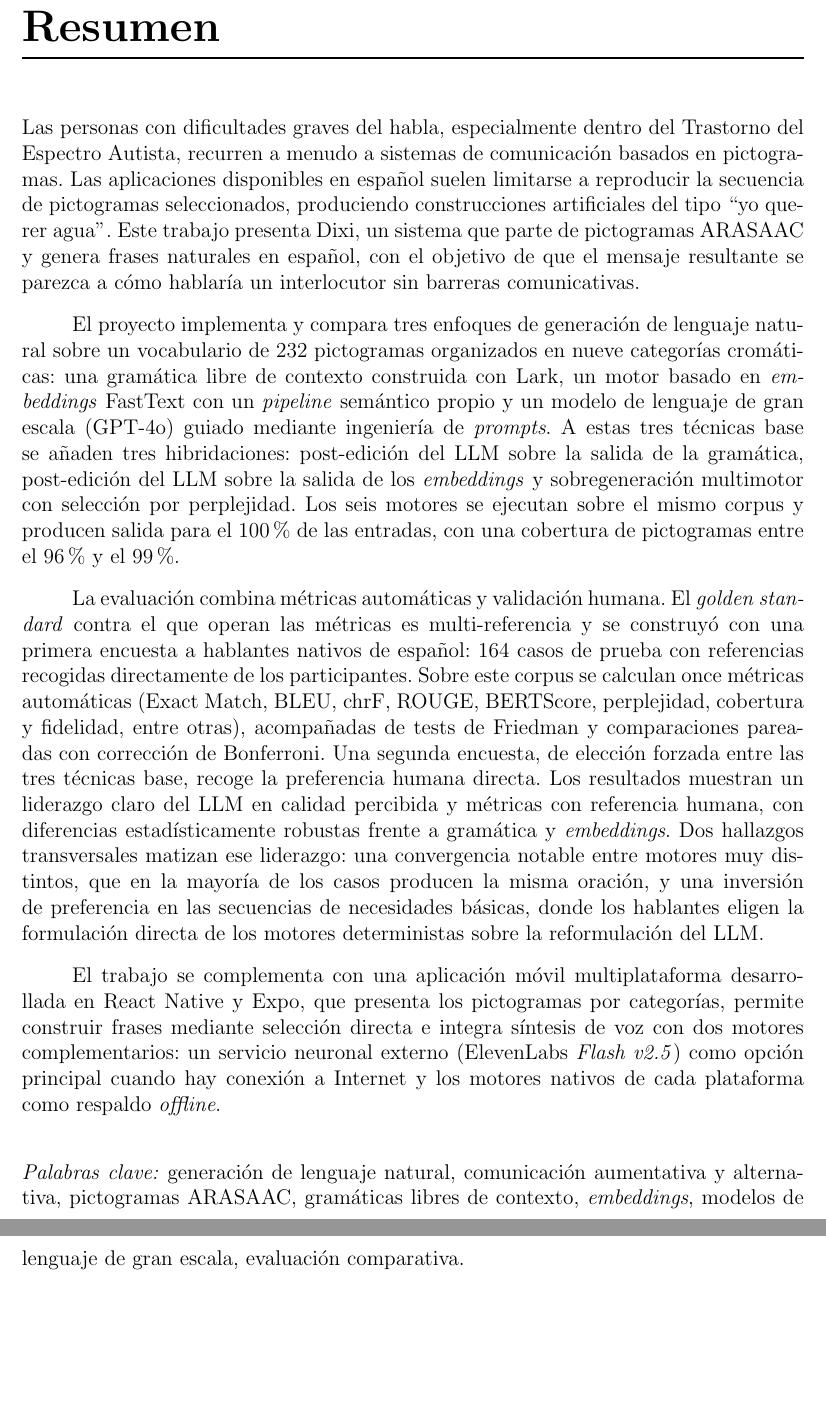
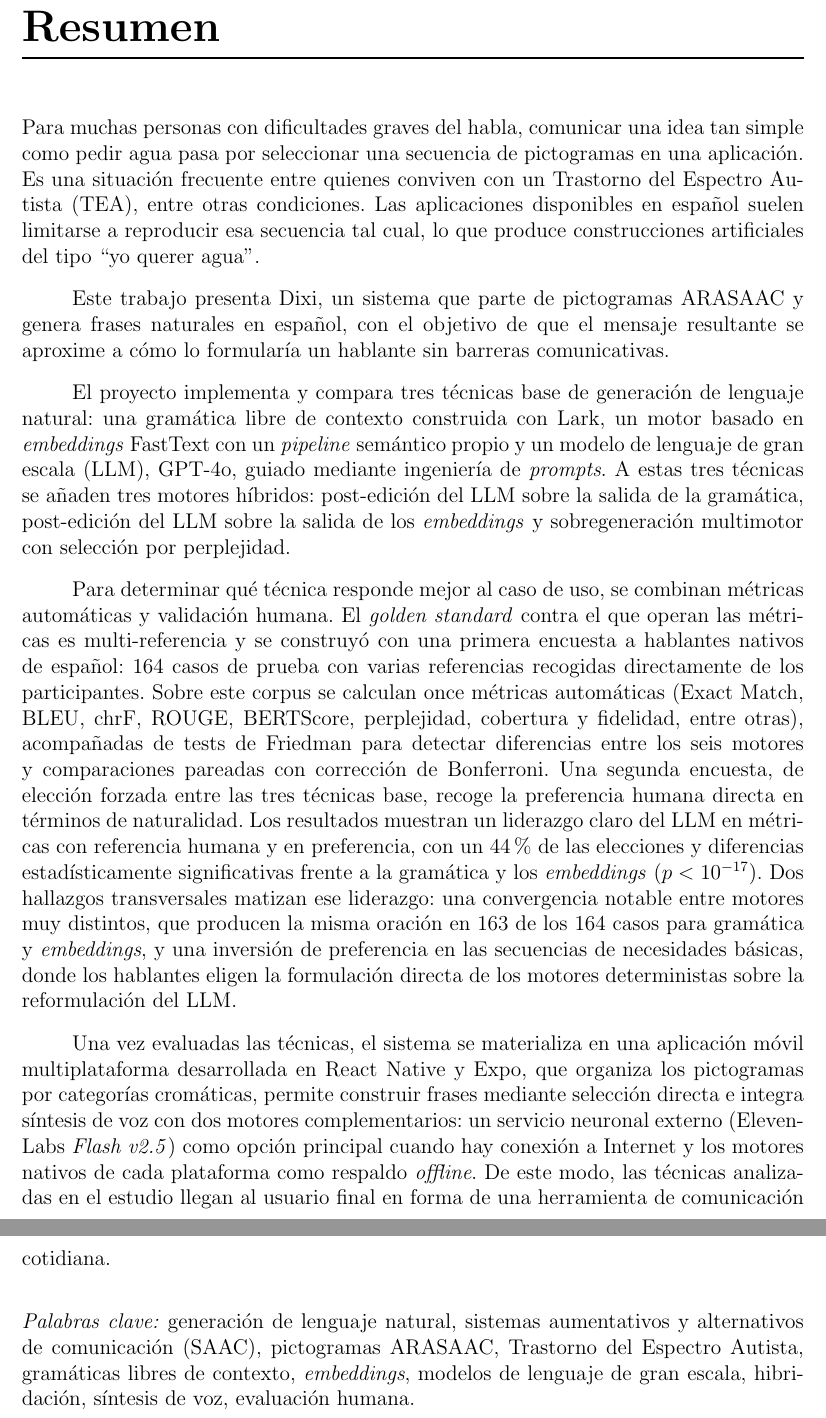
Before and after one commit to Lagaress/tfg-memory, a LaTeX document (main.tex, which reads sections/frontmatter/summary.tex): two parts of pages 8 and 9 of 121, joined at a grey line, cut so that both start at the same text, the shorter picture padded with empty space. Compiled offline with pdfLaTeX.

Commit message:
Restructure abstract: opening, terminology, acronyms, keywords
Section-by-section review of the abstract guided by reviewer agent and
the revisar skill (which contrasted every figure against the source
code and data).

- Move from 4 to 5 paragraphs with a more humanized opening that anchors
  the reader on the concrete act of communicating ("pedir agua") before
  the clinical framing
- Define TEA ("Trastorno del Espectro Autista") and LLM ("modelo de
  lenguaje de gran escala") on first appearance
- Apply terminology criterion across the abstract: técnica (conceptual
  strategy), motor (executable engine), híbrido (combination), sistema
  or Dixi (the global product). Drop "enfoque" and "hibridaciones" as
  loose synonyms
- Replace "El trabajo se complementa con" with a continuity bridge so
  the mobile app reads as a natural extension of the evaluated engines,
  not as an accessory
- Drop "232 pictogramas" and the "100% / 96-99% coverage" line from the
  abstract (kept in the development chapter where they belong)
- Replace "estadísticamente robustas" with "estadísticamente
  significativas" (proper term when statistical tests are reported)
- Surface concrete result figures already in the body: 44% of choices
  for the LLM, p < 10^-17 against the bases, 163 of 164 cases with
  identical grammar/embeddings output
- Expand keywords with SAAC, TEA, hybridization, TTS and human
  evaluation; drop the generic "evaluación comparativa"

Co-Authored-By: Claude Opus 4.7 (1M context) <noreply@anthropic.com>

```diff
--- a/sections/frontmatter/summary.tex
+++ b/sections/frontmatter/summary.tex
@@ -2,14 +2,16 @@
 \thispagestyle{empty}
 \chapter*{Resumen}
 
-\noindent Las personas con dificultades graves del habla, especialmente dentro del Trastorno del Espectro Autista, recurren a menudo a sistemas de comunicación basados en pictogramas. Las aplicaciones disponibles en español suelen limitarse a reproducir la secuencia de pictogramas seleccionados, produciendo construcciones artificiales del tipo ``yo querer agua''. Este trabajo presenta Dixi, un sistema que parte de pictogramas ARASAAC y genera frases naturales en español, con el objetivo de que el mensaje resultante se parezca a cómo hablaría un interlocutor sin barreras comunicativas.
+\noindent Para muchas personas con dificultades graves del habla, comunicar una idea tan simple como pedir agua pasa por seleccionar una secuencia de pictogramas en una aplicación. Es una situación frecuente entre quienes conviven con un Trastorno del Espectro Autista (TEA), entre otras condiciones. Las aplicaciones disponibles en español suelen limitarse a reproducir esa secuencia tal cual, lo que produce construcciones artificiales del tipo ``yo querer agua''.
 
-El proyecto implementa y compara tres enfoques de generación de lenguaje natural sobre un vocabulario de 232 pictogramas organizados en nueve categorías cromáticas: una gramática libre de contexto construida con Lark, un motor basado en \textit{embeddings} FastText con un \textit{pipeline} semántico propio y un modelo de lenguaje de gran escala (GPT-4o) guiado mediante ingeniería de \textit{prompts}. A estas tres técnicas base se añaden tres hibridaciones: post-edición del LLM sobre la salida de la gramática, post-edición del LLM sobre la salida de los \textit{embeddings} y sobregeneración multimotor con selección por perplejidad. Los seis motores se ejecutan sobre el mismo corpus y producen salida para el 100\% de las entradas, con una cobertura de pictogramas entre el 96\% y el 99\%.
+Este trabajo presenta Dixi, un sistema que parte de pictogramas ARASAAC y genera frases naturales en español, con el objetivo de que el mensaje resultante se aproxime a cómo lo formularía un hablante sin barreras comunicativas.
 
-La evaluación combina métricas automáticas y validación humana. El \textit{golden standard} contra el que operan las métricas es multi-referencia y se construyó con una primera encuesta a hablantes nativos de español: 164 casos de prueba con referencias recogidas directamente de los participantes. Sobre este corpus se calculan once métricas automáticas (Exact Match, BLEU, chrF, ROUGE, BERTScore, perplejidad, cobertura y fidelidad, entre otras), acompañadas de tests de Friedman y comparaciones pareadas con corrección de Bonferroni. Una segunda encuesta, de elección forzada entre las tres técnicas base, recoge la preferencia humana directa. Los resultados muestran un liderazgo claro del LLM en calidad percibida y métricas con referencia humana, con diferencias estadísticamente robustas frente a gramática y \textit{embeddings}. Dos hallazgos transversales matizan ese liderazgo: una convergencia notable entre motores muy distintos, que en la mayoría de los casos producen la misma oración, y una inversión de preferencia en las secuencias de necesidades básicas, donde los hablantes eligen la formulación directa de los motores deterministas sobre la reformulación del LLM.
+El proyecto implementa y compara tres técnicas base de generación de lenguaje natural: una gramática libre de contexto construida con Lark, un motor basado en \textit{embeddings} FastText con un \textit{pipeline} semántico propio y un modelo de lenguaje de gran escala (LLM), GPT-4o, guiado mediante ingeniería de \textit{prompts}. A estas tres técnicas se añaden tres motores híbridos: post-edición del LLM sobre la salida de la gramática, post-edición del LLM sobre la salida de los \textit{embeddings} y sobregeneración multimotor con selección por perplejidad.
 
-El trabajo se complementa con una aplicación móvil multiplataforma desarrollada en React Native y Expo, que presenta los pictogramas por categorías, permite construir frases mediante selección directa e integra síntesis de voz con dos motores complementarios: un servicio neuronal externo (ElevenLabs \textit{Flash v2.5}) como opción principal cuando hay conexión a Internet y los motores nativos de cada plataforma como respaldo \textit{offline}.
+Para determinar qué técnica responde mejor al caso de uso, se combinan métricas automáticas y validación humana. El \textit{golden standard} contra el que operan las métricas es multi-referencia y se construyó con una primera encuesta a hablantes nativos de español: 164 casos de prueba con varias referencias recogidas directamente de los participantes. Sobre este corpus se calculan once métricas automáticas (Exact Match, BLEU, chrF, ROUGE, BERTScore, perplejidad, cobertura y fidelidad, entre otras), acompañadas de tests de Friedman para detectar diferencias entre los seis motores y comparaciones pareadas con corrección de Bonferroni. Una segunda encuesta, de elección forzada entre las tres técnicas base, recoge la preferencia humana directa en términos de naturalidad. Los resultados muestran un liderazgo claro del LLM en métricas con referencia humana y en preferencia, con un 44\% de las elecciones y diferencias estadísticamente significativas frente a la gramática y los \textit{embeddings} ($p < 10^{-17}$). Dos hallazgos transversales matizan ese liderazgo: una convergencia notable entre motores muy distintos, que producen la misma oración en 163 de los 164 casos para gramática y \textit{embeddings}, y una inversión de preferencia en las secuencias de necesidades básicas, donde los hablantes eligen la formulación directa de los motores deterministas sobre la reformulación del LLM.
+
+Una vez evaluadas las técnicas, el sistema se materializa en una aplicación móvil multiplataforma desarrollada en React Native y Expo, que organiza los pictogramas por categorías cromáticas, permite construir frases mediante selección directa e integra síntesis de voz con dos motores complementarios: un servicio neuronal externo (ElevenLabs \textit{Flash v2.5}) como opción principal cuando hay conexión a Internet y los motores nativos de cada plataforma como respaldo \textit{offline}. De este modo, las técnicas analizadas en el estudio llegan al usuario final en forma de una herramienta de comunicación cotidiana.
 
 \vspace{.5cm}
 
-\noindent \textit{Palabras clave:} generación de lenguaje natural, comunicación aumentativa y alternativa, pictogramas ARASAAC, gramáticas libres de contexto, \textit{embeddings}, modelos de lenguaje de gran escala, evaluación comparativa.
+\noindent \textit{Palabras clave:} generación de lenguaje natural, sistemas aumentativos y alternativos de comunicación (SAAC), pictogramas ARASAAC, Trastorno del Espectro Autista, gramáticas libres de contexto, \textit{embeddings}, modelos de lenguaje de gran escala, hibridación, síntesis de voz, evaluación humana.
```
